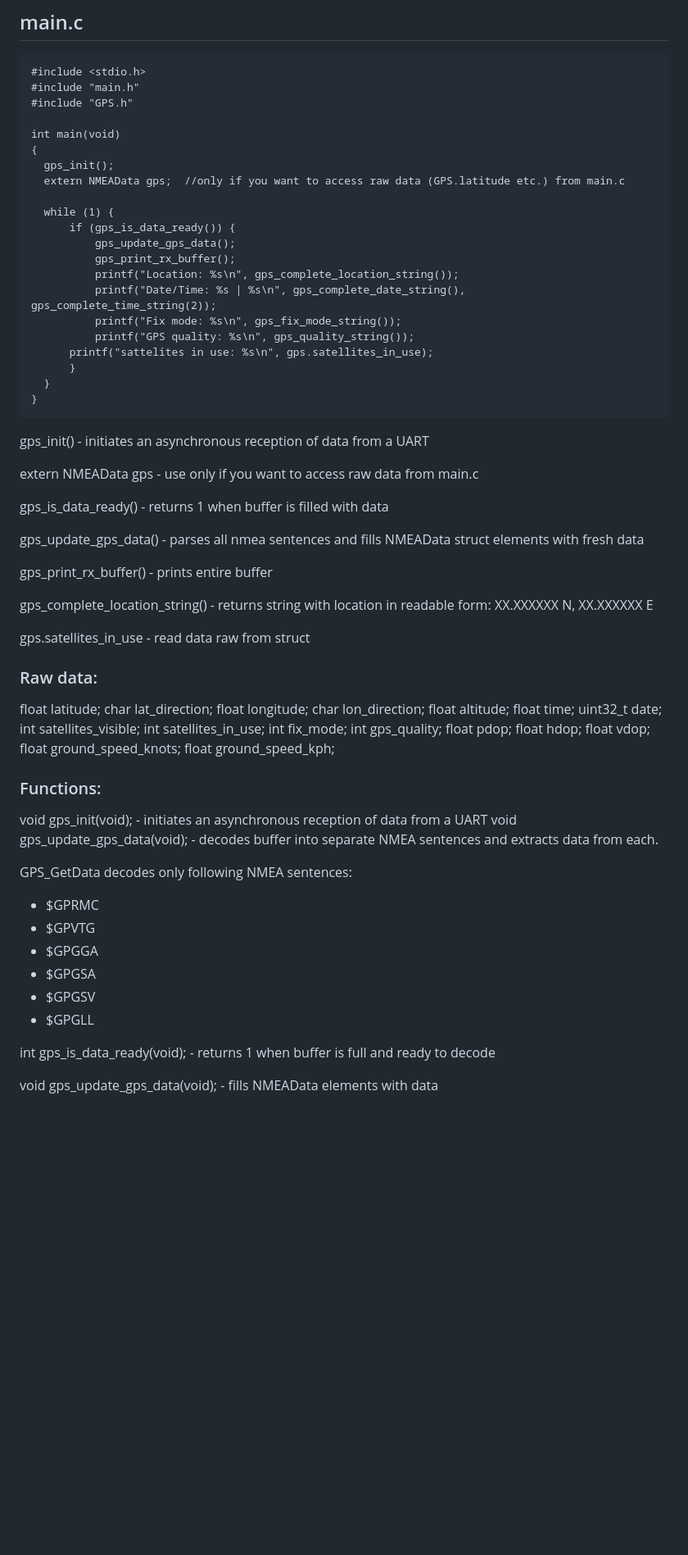
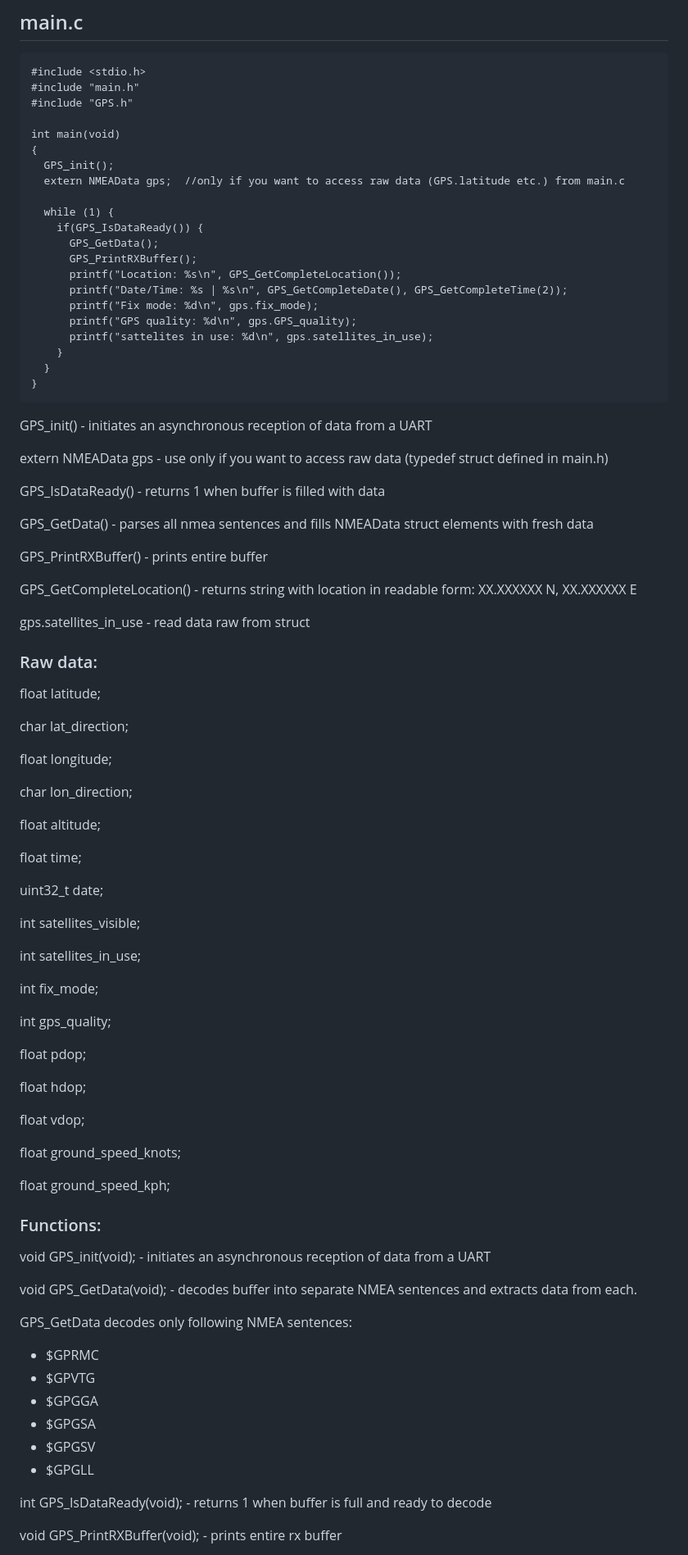
Before and after one commit to jmamej/STM32_GPS_Driver, a Markdown page: README.md, the part around the change printed below. Shown: that part at 82% size. Drawn GitHub-style; blank space fills up the shorter version.

````diff
--- a/README.md
+++ b/README.md
@@ -55,34 +45,34 @@ check both boxes:
 
 int main(void)
 {
-  gps_init();
+  GPS_init();
   extern NMEAData gps;  //only if you want to access raw data (GPS.latitude etc.) from main.c
 
   while (1) {
-	  if (gps_is_data_ready()) {
-		  gps_update_gps_data();
-		  gps_print_rx_buffer();
-		  printf("Location: %s\n", gps_complete_location_string());
-		  printf("Date/Time: %s | %s\n", gps_complete_date_string(), gps_complete_time_string(2));
-		  printf("Fix mode: %s\n", gps_fix_mode_string());
-		  printf("GPS quality: %s\n", gps_quality_string());
-      printf("sattelites in use: %s\n", gps.satellites_in_use);
-	  }
+    if(GPS_IsDataReady()) {
+      GPS_GetData();
+      GPS_PrintRXBuffer();
+      printf("Location: %s\n", GPS_GetCompleteLocation());
+      printf("Date/Time: %s | %s\n", GPS_GetCompleteDate(), GPS_GetCompleteTime(2));
+      printf("Fix mode: %d\n", gps.fix_mode);
+      printf("GPS quality: %d\n", gps.GPS_quality);
+      printf("sattelites in use: %d\n", gps.satellites_in_use);
+    }
   }
 }
 ```
 
-gps_init() - initiates an asynchronous reception of data from a UART
+GPS_init() - initiates an asynchronous reception of data from a UART
 
-extern NMEAData gps - use only if you want to access raw data from main.c
+extern NMEAData gps - use only if you want to access raw data (typedef struct defined in main.h)
 
-gps_is_data_ready() - returns 1 when buffer is filled with data
+GPS_IsDataReady() - returns 1 when buffer is filled with data
 
-gps_update_gps_data() - parses all nmea sentences and fills NMEAData struct elements with fresh data
+GPS_GetData() - parses all nmea sentences and fills NMEAData struct elements with fresh data
 
-gps_print_rx_buffer() - prints entire buffer
+GPS_PrintRXBuffer() - prints entire buffer
 
-gps_complete_location_string() - returns string with location in readable form: XX.XXXXXX N, XX.XXXXXX E
+GPS_GetCompleteLocation() - returns string with location in readable form: XX.XXXXXX N, XX.XXXXXX E
 
 gps.satellites_in_use - read data raw from struct
 
@@ -91,27 +81,44 @@ gps.satellites_in_use - read data raw from struct
 
 
 float latitude;
+
 char lat_direction;
+
 float longitude;
+
 char lon_direction;
+
 float altitude;
+
 float time;
+
 uint32_t date;
+
 int  satellites_visible;
+
 int  satellites_in_use;
+
 int fix_mode;
+
 int gps_quality;
+
 float pdop;
+
 float hdop;
+
 float vdop;
+
 float ground_speed_knots;
+
 float ground_speed_kph;
+
 
 
 ### Functions:
 
-void gps_init(void);  - initiates an asynchronous reception of data from a UART
-void gps_update_gps_data(void);  - decodes buffer into separate NMEA sentences and extracts data from each.
+void GPS_init(void);  - initiates an asynchronous reception of data from a UART
+
+void GPS_GetData(void);  - decodes buffer into separate NMEA sentences and extracts data from each.
 
 GPS_GetData decodes only following NMEA sentences:
 
@@ -123,7 +130,7 @@ GPS_GetData decodes only following NMEA sentences:
 - $GPGLL
 
 
-int gps_is_data_ready(void);  - returns 1 when buffer is full and ready to decode
+int GPS_IsDataReady(void);  - returns 1 when buffer is full and ready to decode
 
-void gps_update_gps_data(void);  -  fills NMEAData elements with data
+void GPS_PrintRXBuffer(void);  -  prints entire rx buffer
 
````
Also changed, not shown: other parts of README.md (+26 -38 lines).
